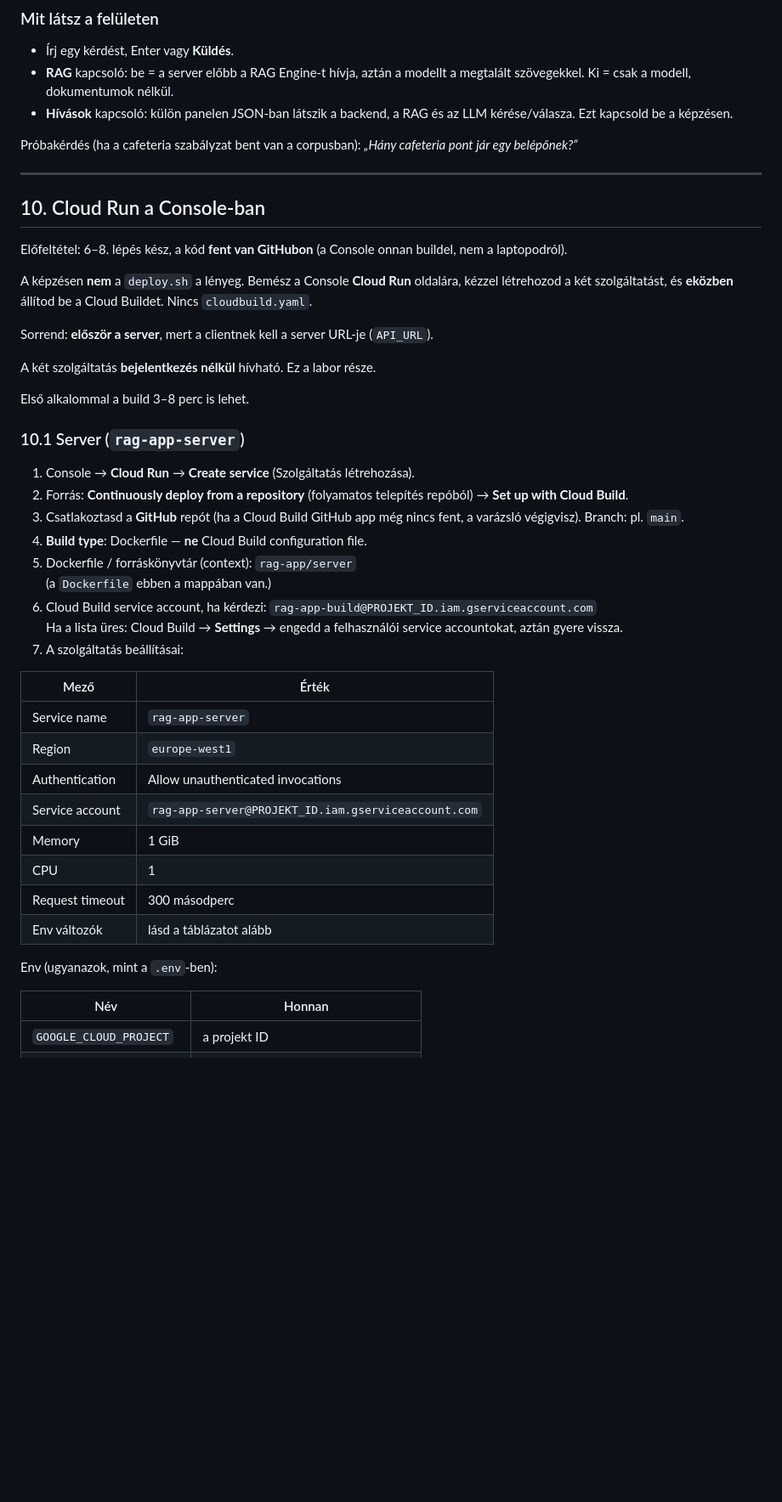
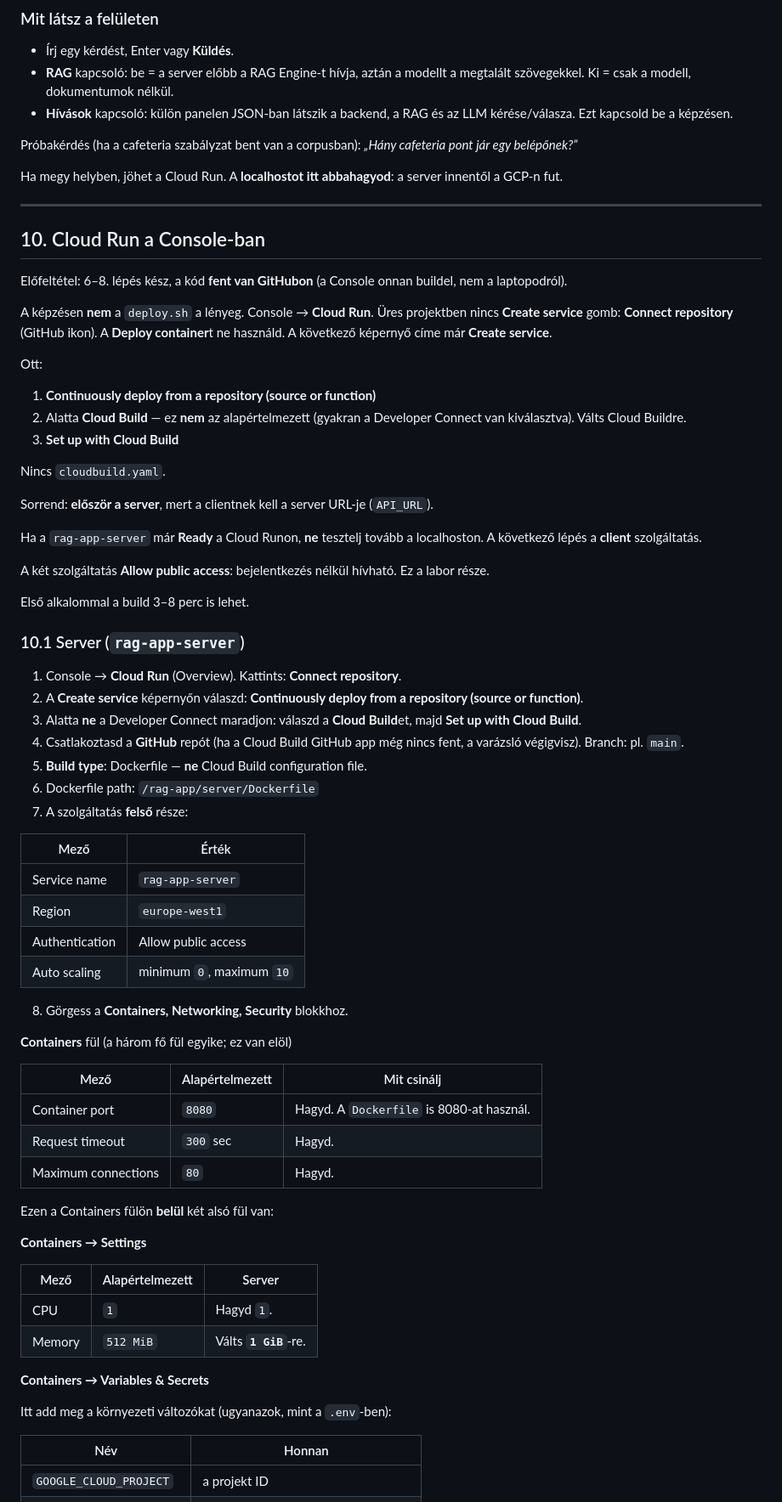
Before and after one commit to cloudsteak/trn-gcp-ai-rag, a Markdown page: rag-app/README.md, the part around one of its changes. Shown at 85% size. Drawn GitHub-style; blank space fills up the shorter version.

```diff
--- a/rag-app/README.md
+++ b/rag-app/README.md
@@ -347,44 +346,71 @@ A konténer a gép ADC mappáját olvassa (Mac/Linux: `~/.config/gcloud`, Window
 
 Próbakérdés (ha a cafeteria szabályzat bent van a corpusban): *„Hány cafeteria pont jár egy belépőnek?”*
 
+Ha megy helyben, jöhet a Cloud Run. A **localhostot itt abbahagyod**: a server innentől a GCP-n fut.
+
 ---
 
 ## 10. Cloud Run a Console-ban
 
 Előfeltétel: 6–8. lépés kész, a kód **fent van GitHubon** (a Console onnan buildel, nem a laptopodról).
 
-A képzésen **nem** a `deploy.sh` a lényeg. Bemész a Console **Cloud Run** oldalára, kézzel létrehozod a két szolgáltatást, és **eközben** állítod be a Cloud Buildet. Nincs `cloudbuild.yaml`.
+A képzésen **nem** a `deploy.sh` a lényeg. Console → **Cloud Run**. Üres projektben nincs **Create service** gomb: **Connect repository** (GitHub ikon). A **Deploy container**t ne használd. A következő képernyő címe már **Create service**.
+
+Ott:
+
+1. **Continuously deploy from a repository (source or function)**
+2. Alatta **Cloud Build** — ez **nem** az alapértelmezett (gyakran a Developer Connect van kiválasztva). Válts Cloud Buildre.
+3. **Set up with Cloud Build**
+
+Nincs `cloudbuild.yaml`.
 
 Sorrend: **először a server**, mert a clientnek kell a server URL-je (`API_URL`).
 
-A két szolgáltatás **bejelentkezés nélkül** hívható. Ez a labor része.
+Ha a `rag-app-server` már **Ready** a Cloud Runon, **ne** tesztelj tovább a localhoston. A következő lépés a **client** szolgáltatás.
+
+A két szolgáltatás **Allow public access**: bejelentkezés nélkül hívható. Ez a labor része.
 
 Első alkalommal a build 3–8 perc is lehet.
 
 ### 10.1 Server (`rag-app-server`)
 
-1. Console → **Cloud Run** → **Create service** (Szolgáltatás létrehozása).
-2. Forrás: **Continuously deploy from a repository** (folyamatos telepítés repóból) → **Set up with Cloud Build**.
-3. Csatlakoztasd a **GitHub** repót (ha a Cloud Build GitHub app még nincs fent, a varázsló végigvisz). Branch: pl. `main`.
-4. **Build type**: Dockerfile — **ne** Cloud Build configuration file.
-5. Dockerfile / forráskönyvtár (context): `rag-app/server`
-   (a `Dockerfile` ebben a mappában van.)
-6. Cloud Build service account, ha kérdezi: `rag-app-build@PROJEKT_ID.iam.gserviceaccount.com`
-   Ha a lista üres: Cloud Build → **Settings** → engedd a felhasználói service accountokat, aztán gyere vissza.
-7. A szolgáltatás beállításai:
+1. Console → **Cloud Run** (Overview). Kattints: **Connect repository**.
+2. A **Create service** képernyőn válaszd: **Continuously deploy from a repository (source or function)**.
+3. Alatta **ne** a Developer Connect maradjon: válaszd a **Cloud Build**et, majd **Set up with Cloud Build**.
+4. Csatlakoztasd a **GitHub** repót (ha a Cloud Build GitHub app még nincs fent, a varázsló végigvisz). Branch: pl. `main`.
+5. **Build type**: Dockerfile — **ne** Cloud Build configuration file.
+6. Dockerfile path: `/rag-app/server/Dockerfile`
+7. A szolgáltatás **felső** része:
 
 | Mező | Érték |
 | --- | --- |
 | Service name | `rag-app-server` |
 | Region | `europe-west1` |
-| Authentication | Allow unauthenticated invocations |
-| Service account | `rag-app-server@PROJEKT_ID.iam.gserviceaccount.com` |
-| Memory | 1 GiB |
-| CPU | 1 |
-| Request timeout | 300 másodperc |
-| Env változók | lásd a táblázatot alább |
+| Authentication | Allow public access |
+| Auto scaling | minimum `0`, maximum `10` |
 
-Env (ugyanazok, mint a `.env`-ben):
+8. Görgess a **Containers, Networking, Security** blokkhoz.
+
+**Containers** fül (a három fő fül egyike; ez van elöl)
+
+| Mező | Alapértelmezett | Mit csinálj |
+| --- | --- | --- |
+| Container port | `8080` | Hagyd. A `Dockerfile` is 8080-at használ. |
+| Request timeout | `300` sec | Hagyd. |
+| Maximum connections | `80` | Hagyd. |
+
+Ezen a Containers fülön **belül** két alsó fül van:
+
+**Containers → Settings**
+
+| Mező | Alapértelmezett | Server |
+| --- | --- | --- |
+| CPU | `1` | Hagyd `1`. |
+| Memory | `512 MiB` | Válts **`1 GiB`**-re. |
+
+**Containers → Variables & Secrets**
+
+Itt add meg a környezeti változókat (ugyanazok, mint a `.env`-ben):
 
 | Név | Honnan |
 | --- | --- |
```
Also changed, not shown: other parts of rag-app/README.md (+46 -21 lines).
